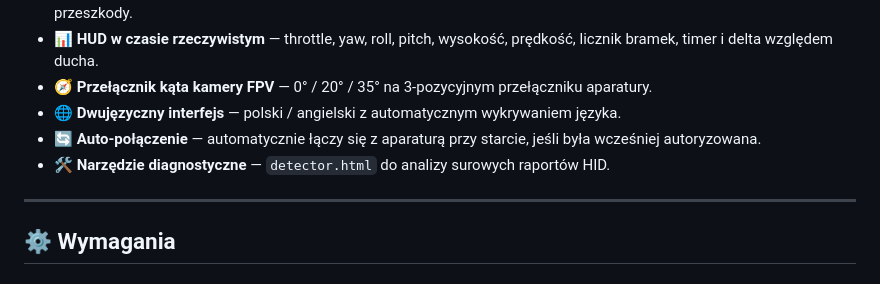
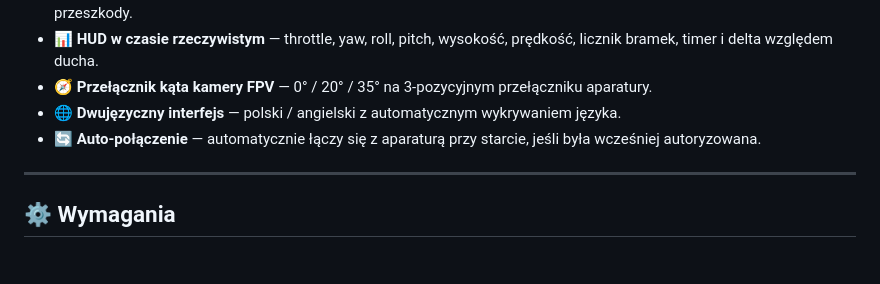
Before and after one commit to panpepson/betafpv-web-sim, a Markdown page: README.pl.md, the part around the change. GitHub-like rendering.

```diff
--- a/README.pl.md
+++ b/README.pl.md
@@ -28,7 +28,6 @@ Projekt napisany w całości w JavaScript (ES Modules) z wykorzystaniem **Three.
 - 🧭 **Przełącznik kąta kamery FPV** — 0° / 20° / 35° na 3-pozycyjnym przełączniku aparatury.
 - 🌐 **Dwujęzyczny interfejs** — polski / angielski z automatycznym wykrywaniem języka.
 - 🔄 **Auto-połączenie** — automatycznie łączy się z aparaturą przy starcie, jeśli była wcześniej autoryzowana.
-- 🛠️ **Narzędzie diagnostyczne** — `detector.html` do analizy surowych raportów HID.
 
 ---
 
```
